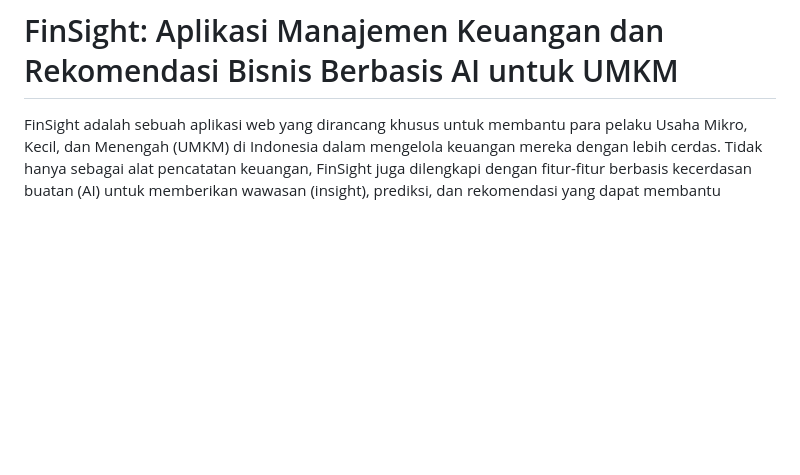
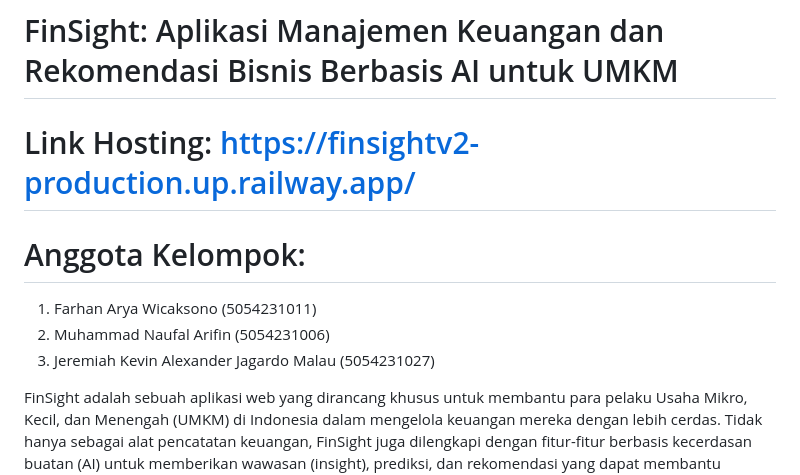
Before and after one commit to naufalarifin565/FinSightV2, a Markdown page: README.md, the part around the change. GitHub-like rendering; blank space fills up the shorter version.

```diff
--- a/README.md
+++ b/README.md
@@ -1,4 +1,11 @@
 # FinSight: Aplikasi Manajemen Keuangan dan Rekomendasi Bisnis Berbasis AI untuk UMKM
+
+# Link Hosting: https://finsightv2-production.up.railway.app/
+
+# Anggota Kelompok:
+1. Farhan Arya Wicaksono (5054231011)
+2. Muhammad Naufal Arifin (5054231006)
+3. Jeremiah Kevin Alexander Jagardo Malau (5054231027)
 
 FinSight adalah sebuah aplikasi web yang dirancang khusus untuk membantu para pelaku Usaha Mikro, Kecil, dan Menengah (UMKM) di Indonesia dalam mengelola keuangan mereka dengan lebih cerdas. Tidak hanya sebagai alat pencatatan keuangan, FinSight juga dilengkapi dengan fitur-fitur berbasis kecerdasan buatan (AI) untuk memberikan wawasan (insight), prediksi, dan rekomendasi yang dapat membantu pengembangan bisnis.
 
```
